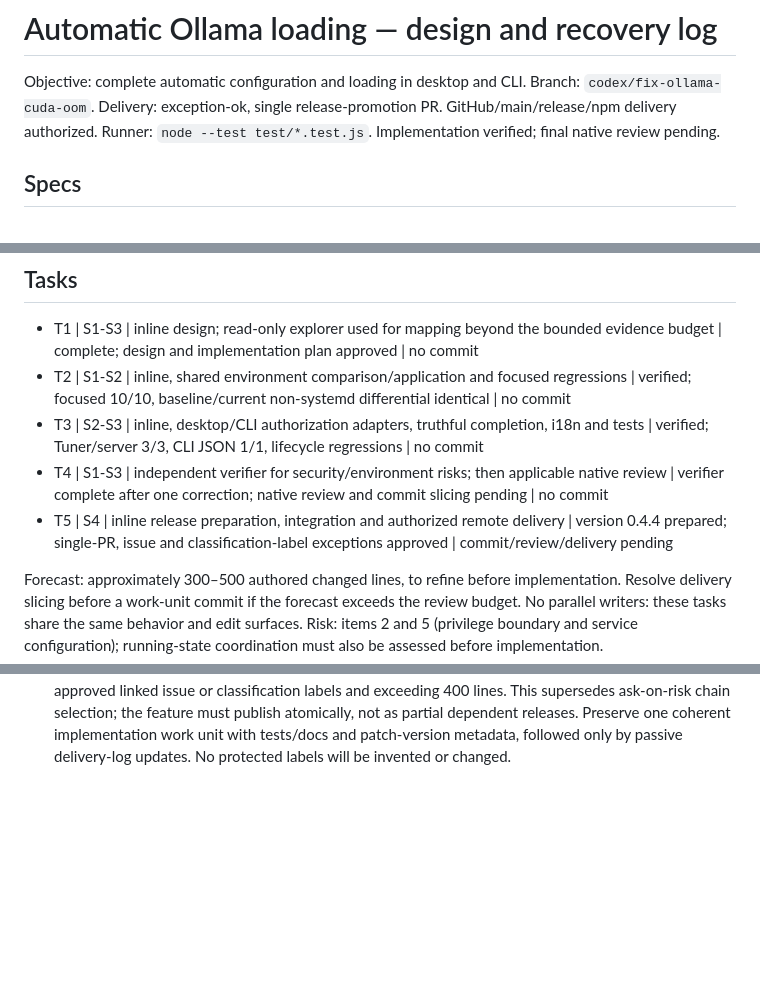
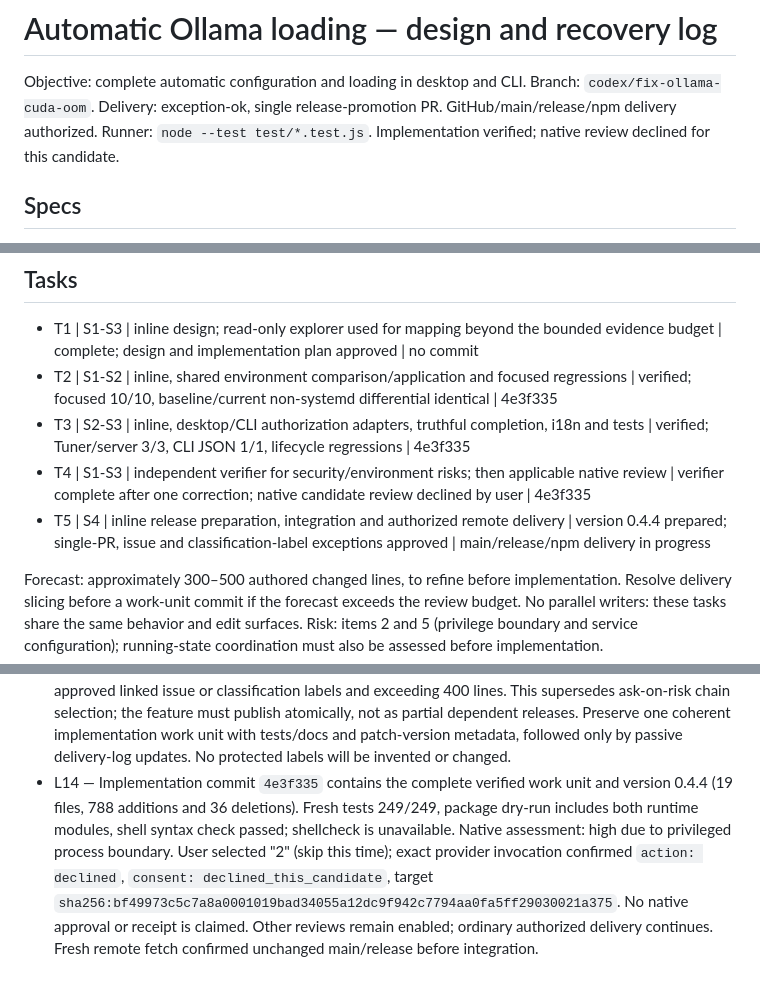
Before and after one commit to ronald32acunadev/llmtuner, a Markdown page: odd/tasks/automatic-ollama-load.md, 3 parts joined by grey strips. GitHub-like rendering; blank space fills up the shorter version.

Commit message:
docs(ollama): record verified implementation and review decision

```diff
--- a/odd/tasks/automatic-ollama-load.md
+++ b/odd/tasks/automatic-ollama-load.md
@@ -1,6 +1,6 @@
 # Automatic Ollama loading — design and recovery log
 Objective: complete automatic configuration and loading in desktop and CLI. Branch: `codex/fix-ollama-cuda-oom`.
-Delivery: exception-ok, single release-promotion PR. GitHub/main/release/npm delivery authorized. Runner: `node --test test/*.test.js`. Implementation verified; final native review pending.
+Delivery: exception-ok, single release-promotion PR. GitHub/main/release/npm delivery authorized. Runner: `node --test test/*.test.js`. Implementation verified; native review declined for this candidate.
 
 ## Specs
 
@@ -35,10 +35,10 @@ Delivery: exception-ok, single release-promotion PR. GitHub/main/release/npm del
 ## Tasks
 
 - T1 | S1-S3 | inline design; read-only explorer used for mapping beyond the bounded evidence budget | complete; design and implementation plan approved | no commit
-- T2 | S1-S2 | inline, shared environment comparison/application and focused regressions | verified; focused 10/10, baseline/current non-systemd differential identical | no commit
-- T3 | S2-S3 | inline, desktop/CLI authorization adapters, truthful completion, i18n and tests | verified; Tuner/server 3/3, CLI JSON 1/1, lifecycle regressions | no commit
-- T4 | S1-S3 | independent verifier for security/environment risks; then applicable native review | verifier complete after one correction; native review and commit slicing pending | no commit
-- T5 | S4 | inline release preparation, integration and authorized remote delivery | version 0.4.4 prepared; single-PR, issue and classification-label exceptions approved | commit/review/delivery pending
+- T2 | S1-S2 | inline, shared environment comparison/application and focused regressions | verified; focused 10/10, baseline/current non-systemd differential identical | 4e3f335
+- T3 | S2-S3 | inline, desktop/CLI authorization adapters, truthful completion, i18n and tests | verified; Tuner/server 3/3, CLI JSON 1/1, lifecycle regressions | 4e3f335
+- T4 | S1-S3 | independent verifier for security/environment risks; then applicable native review | verifier complete after one correction; native candidate review declined by user | 4e3f335
+- T5 | S4 | inline release preparation, integration and authorized remote delivery | version 0.4.4 prepared; single-PR, issue and classification-label exceptions approved | main/release/npm delivery in progress
 
 Forecast: approximately 300–500 authored changed lines, to refine before implementation. Resolve delivery slicing before a work-unit commit if the forecast exceeds the review budget. No parallel writers: these tasks share the same behavior and edit surfaces. Risk: items 2 and 5 (privilege boundary and service configuration); running-state coordination must also be assessed before implementation.
 
@@ -103,3 +103,4 @@ Authorization references: [polkit pkexec manual](https://www.freedesktop.org/sof
 - L11 — Integrated final suite: 249/249 passed, zero failures/skips; `git diff --check` clean. Parent removed the independent verifier's reported scratch directory. Real CUDA reload and native authorization on the host remain intentionally untested. Commits, delivery slicing and the new native review remain pending; implementation is not reported fully delivered.
 - L12 — User delivery request: "parece que funciono bien sube cambios al main y al branch release". User answered "si" to explicit GitHub CLI/session/destination/operations/npm authorization. Target verified `ronald32acunadev/llmtuner`, active account ADMIN, main/release unchanged remotely and unprotected; no open PRs or any issues exist. Release workflow requires a new npm version and promotion via PR. npm latest 0.4.3; 0.4.4 lookup returned E404. Bumped package.json and synchronized stale lockfile root metadata to 0.4.4 without installing or running scripts. Re-ran 249 tests and verified dry-run package includes both new runtime modules. No git commit, push or PR mutation yet. Request an explicit approved-issue and single-release-PR size exception; do not invent or self-approve an issue or label.
 - L13 — User answered "si dale" to the explicit exception: one promotion PR into release without an approved linked issue or classification labels and exceeding 400 lines. This supersedes ask-on-risk chain selection; the feature must publish atomically, not as partial dependent releases. Preserve one coherent implementation work unit with tests/docs and patch-version metadata, followed only by passive delivery-log updates. No protected labels will be invented or changed.
+- L14 — Implementation commit `4e3f335` contains the complete verified work unit and version 0.4.4 (19 files, 788 additions and 36 deletions). Fresh tests 249/249, package dry-run includes both runtime modules, shell syntax check passed; shellcheck is unavailable. Native assessment: high due to privileged process boundary. User selected "2" (skip this time); exact provider invocation confirmed `action: declined`, `consent: declined_this_candidate`, target `sha256:bf49973c5c7a8a0001019bad34055a12dc9f942c7794aa0fa5ff29030021a375`. No native approval or receipt is claimed. Other reviews remain enabled; ordinary authorized delivery continues. Fresh remote fetch confirmed unchanged main/release before integration.
```
